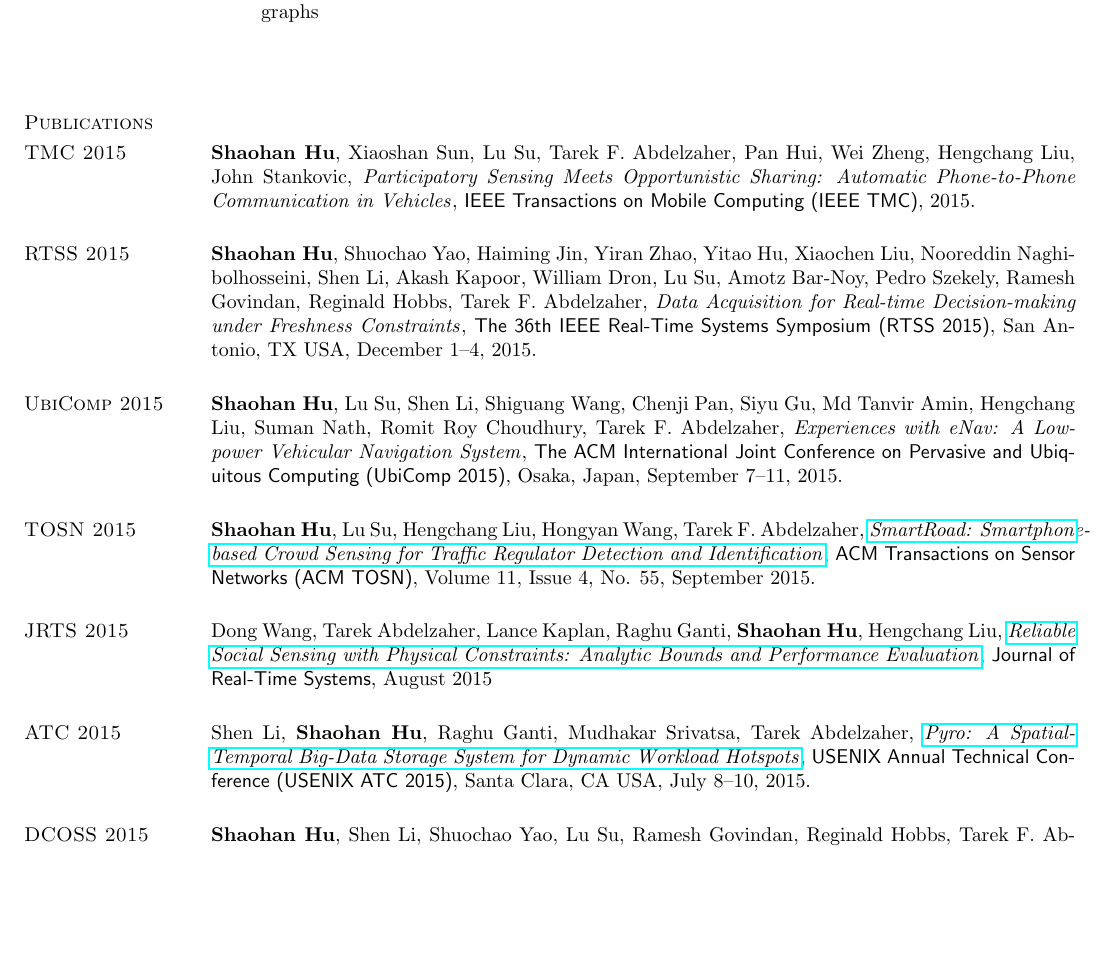
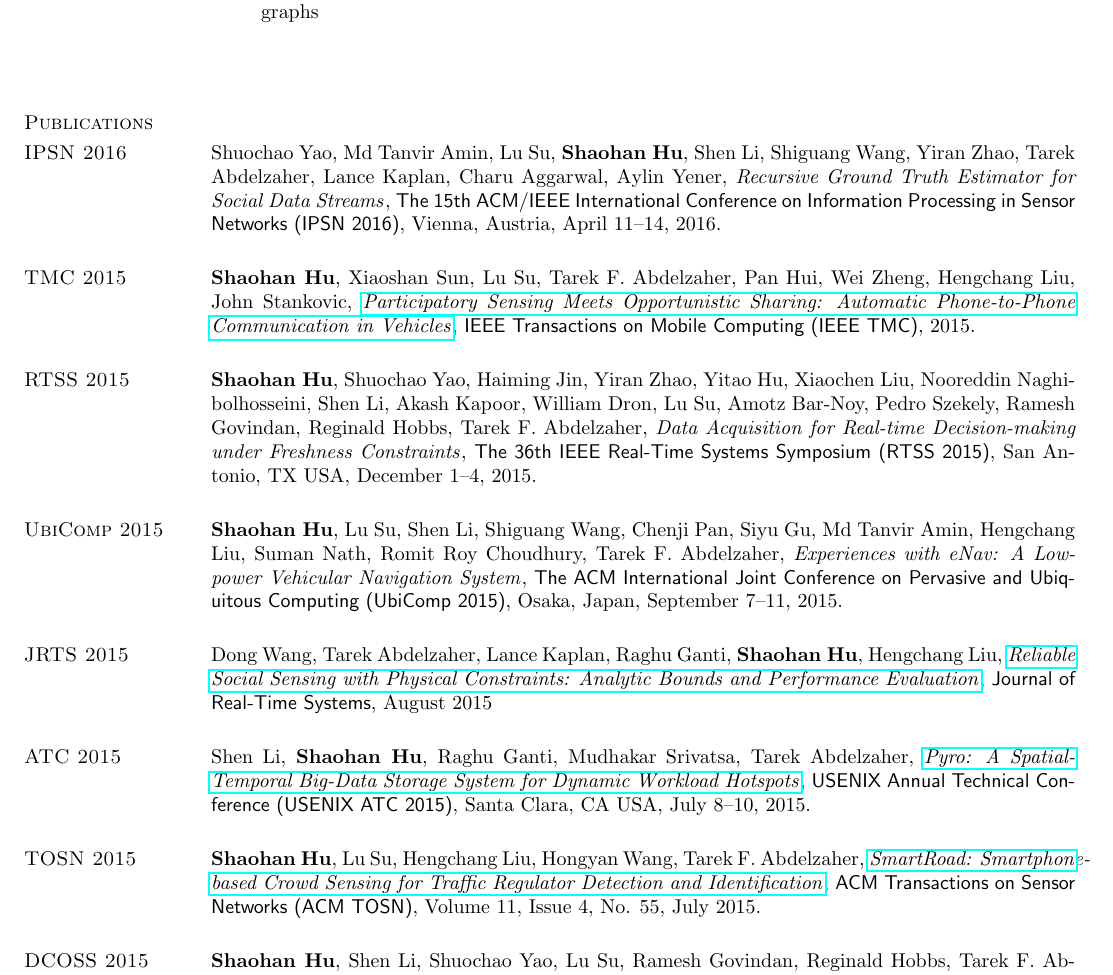
Before and after one commit to hushaohan/hushaohan.github.io, a LaTeX CV (cv.tex, which reads publications.tex): part of page 4 of 8, cut so that both start at the same text, the shorter picture padded with empty space. Compiled offline with pdfLaTeX.

Commit message:
added shuochao's ipsn'16 paper

```diff
--- a/publications.tex
+++ b/publications.tex
@@ -1,18 +1,18 @@
 \section{\sc Publications}
 
-\section{\sc TMC 2015}\hypertarget{hu2015tmc}{} \textbf{Shaohan Hu}, Xiaoshan Sun, Lu Su, Tarek F. Abdelzaher, Pan Hui, Wei Zheng, Hengchang Liu, John Stankovic, \href{}{\emph{Participatory Sensing Meets Opportunistic
-Sharing: Automatic Phone-to-Phone
-Communication in Vehicles}}, \textsf{IEEE Transactions on Mobile Computing (IEEE TMC)}, 2015.
+\section{\sc IPSN 2016}\hypertarget{wang2015ipsn}{} Shuochao Yao, Md Tanvir Amin, Lu Su, \textbf{Shaohan Hu}, Shen Li, Shiguang Wang, Yiran Zhao, Tarek Abdelzaher, Lance Kaplan, Charu Aggarwal, Aylin Yener, \href{}{\emph{Recursive Ground Truth Estimator for Social Data Streams}}, \textsf{The 15th ACM/IEEE International Conference on Information Processing in Sensor Networks (IPSN 2016)}, Vienna, Austria, April 11--14, 2016.
+
+\section{\sc TMC 2015}\hypertarget{hu2015tmc}{} \textbf{Shaohan Hu}, Xiaoshan Sun, Lu Su, Tarek F. Abdelzaher, Pan Hui, Wei Zheng, Hengchang Liu, John Stankovic, \href{http://ieeexplore.ieee.org/xpls/abs_all.jsp?arnumber=7337442}{\emph{Participatory Sensing Meets Opportunistic Sharing: Automatic Phone-to-Phone Communication in Vehicles}}, \textsf{IEEE Transactions on Mobile Computing (IEEE TMC)}, 2015.
 
 \section{\sc RTSS 2015}\hypertarget{hu2015rtss}{} \textbf{Shaohan Hu}, Shuochao Yao, Haiming Jin, Yiran Zhao, Yitao Hu, Xiaochen Liu, Nooreddin Naghibolhosseini, Shen Li, Akash Kapoor, William Dron, Lu Su, Amotz Bar-Noy, Pedro Szekely, Ramesh Govindan, Reginald Hobbs, Tarek F. Abdelzaher, \href{}{\emph{Data Acquisition for Real-time Decision-making under Freshness Constraints}}, \textsf{The 36th IEEE Real-Time Systems Symposium (RTSS 2015)}, San Antonio, TX USA, December 1--4, 2015.
 
 \section{\sc UbiComp 2015}\hypertarget{hu2015ubicomp}{} \textbf{Shaohan Hu}, Lu Su, Shen Li, Shiguang Wang, Chenji Pan, Siyu Gu, Md Tanvir Amin, Hengchang Liu, Suman Nath, Romit Roy Choudhury, Tarek F. Abdelzaher, \href{}{\emph{Experiences with eNav: A Low-power Vehicular Navigation System}}, \textsf{The ACM International Joint Conference on Pervasive and Ubiquitous Computing (UbiComp 2015)}, Osaka, Japan, September 7--11, 2015.
 
-\section{\sc TOSN 2015}\hypertarget{hu2015tosn}{} \textbf{Shaohan Hu}, Lu Su, Hengchang Liu, Hongyan Wang, Tarek F. Abdelzaher, \href{http://dl.acm.org/citation.cfm?id=2770876}{\emph{SmartRoad: Smartphone-based Crowd Sensing for Traffic Regulator Detection and Identification}}, \textsf{ACM Transactions on Sensor Networks (ACM TOSN)}, Volume 11, Issue 4, No. 55, September 2015.
-
 \section{\sc JRTS 2015}\hypertarget{wang2015jrts}{} Dong Wang, Tarek Abdelzaher, Lance Kaplan, Raghu Ganti, \textbf{Shaohan Hu}, Hengchang Liu, \href{http://link.springer.com/article/10.1007%2Fs11241-015-9238-8}{\emph{Reliable Social Sensing with Physical Constraints: Analytic Bounds and Performance Evaluation}}, \textsf{Journal of Real-Time Systems}, August 2015
 
 \section{\sc ATC 2015}\hypertarget{li2015atc}{} Shen Li, \textbf{Shaohan Hu}, Raghu Ganti, Mudhakar Srivatsa, Tarek Abdelzaher, \href{https://www.usenix.org/system/files/conference/atc15/atc15-paper-li-shen.pdf}{\emph{Pyro: A Spatial-Temporal Big-Data Storage System for Dynamic Workload Hotspots}}, \textsf{USENIX Annual Technical Conference (USENIX ATC 2015)}, Santa Clara, CA USA, July 8--10, 2015.
+
+\section{\sc TOSN 2015}\hypertarget{hu2015tosn}{} \textbf{Shaohan Hu}, Lu Su, Hengchang Liu, Hongyan Wang, Tarek F. Abdelzaher, \href{http://dl.acm.org/citation.cfm?id=2770876}{\emph{SmartRoad: Smartphone-based Crowd Sensing for Traffic Regulator Detection and Identification}}, \textsf{ACM Transactions on Sensor Networks (ACM TOSN)}, Volume 11, Issue 4, No. 55, July 2015.
 
 \section{\sc DCOSS 2015}\hypertarget{hu2015dcoss}{} \textbf{Shaohan Hu}, Shen Li, Shuochao Yao, Lu Su, Ramesh Govindan, Reginald Hobbs, Tarek F. Abdelzaher, \href{http://ieeexplore.ieee.org/xpl/articleDetails.jsp?arnumber=7165037}{\emph{On Exploiting Logical Dependencies for Minimizing Additive Cost Metrics in Resource-Limited Crowdsensing}}, \textsf{The 11th IEEE International Conference on Distributed Computing in Sensor Systems (DCOSS 2015)}, Fortaleza, Brazil, June 10--12, 2015.
 
```
Also changed, not shown: cv.pdf.
